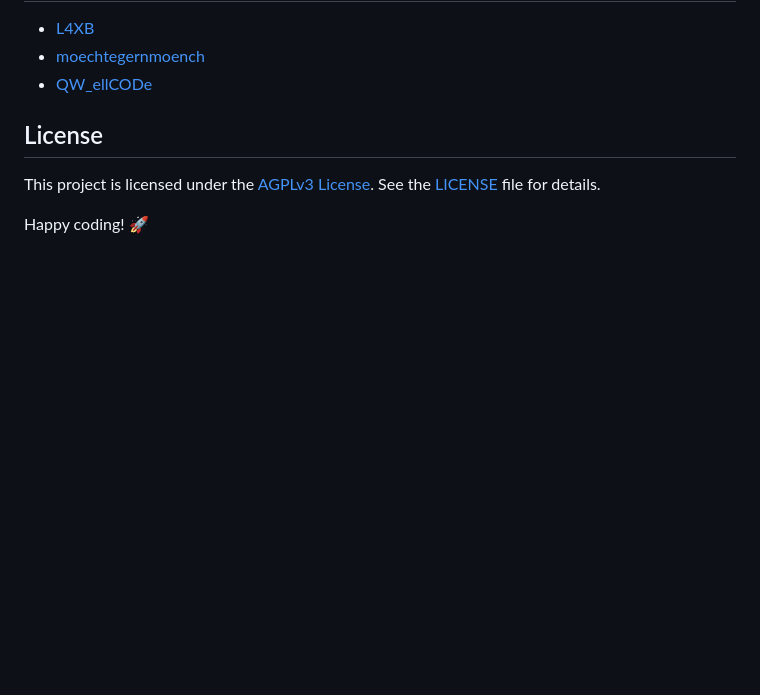
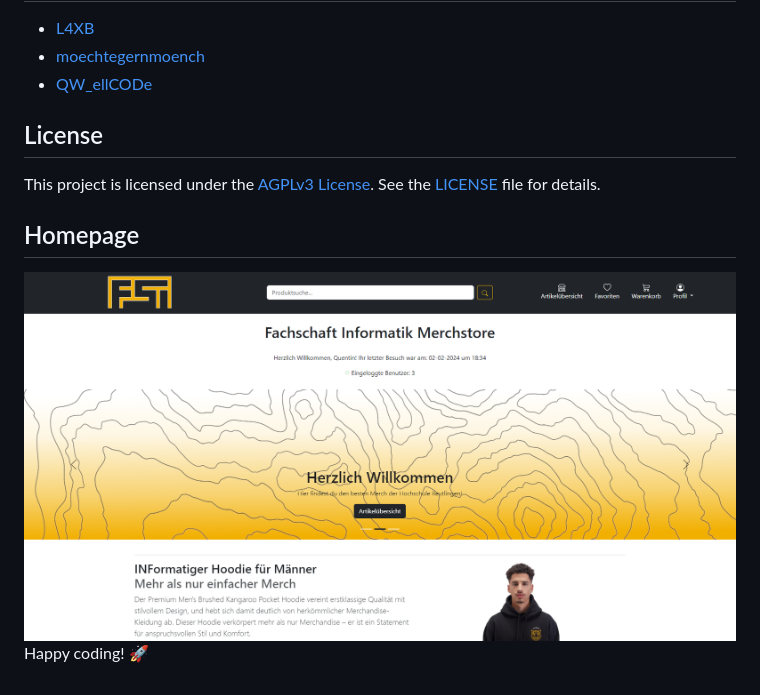
Before and after one commit to L4XB/Web-Shop, a Markdown page: README.md, the part around the change. Drawn GitHub-style; pictures changed too: docimages/Bild1.png (added); blank space fills up the shorter version.

Commit message:
Hinzufügen der Homepage-Bildschirmabbildung

```diff
--- a/README.md
+++ b/README.md
@@ -56,4 +56,7 @@ If you encounter any issues or find bugs, please open an issue on the [GitHub re
 
 This project is licensed under the [AGPLv3 License](https://github.com/L4XB/webShop/blob/main/LICENCE). See the [LICENSE](https://github.com/L4XB/webShop/blob/main/LICENCE) file for details.
 
+## Homepage
+
+![Homepage](docimages/Bild1.png)
 Happy coding! 🚀
```
Also changed, not shown: docimages/Bild2.png (added), docimages/Bild3.png (added), docimages/Bild4.png (added).
